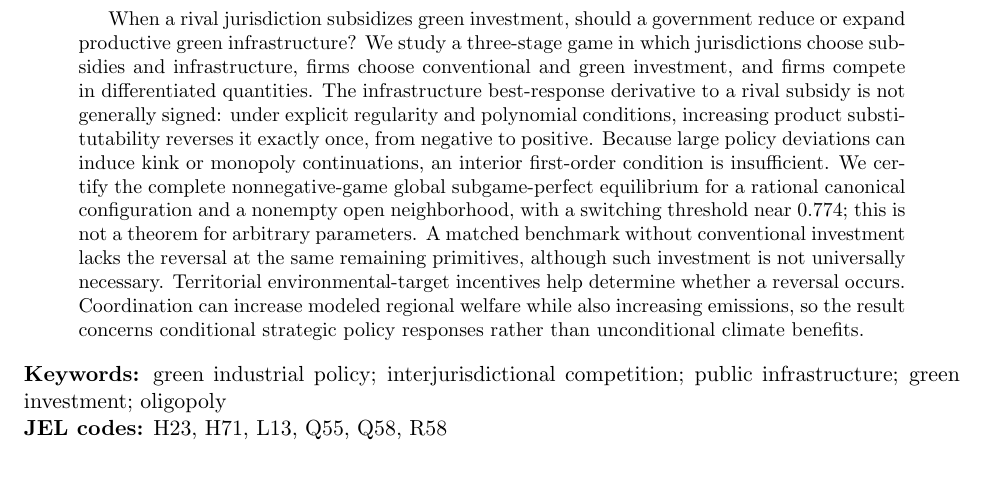
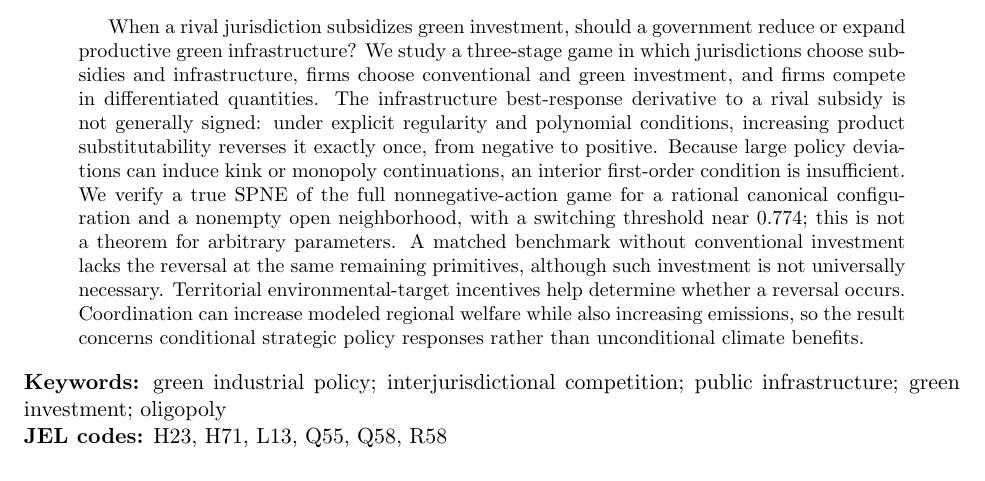
Before and after one commit to ryotamatsuki/strategic-local-green-policy-competition, a LaTeX paper (main.tex): part of page 1 of 24, cut so that both start at the same text. Compiled offline with pdfLaTeX.

Commit message:
Stage 10B: preserve certified SPNE and Figure-1 QA anchors

```diff
--- a/main.tex
+++ b/main.tex
@@ -18,7 +18,7 @@ ORCID: \href{https://orcid.org/0009-0005-2329-531X}{0009-0005-2329-531X}}
 \maketitle
 
 \begin{abstract}
-When a rival jurisdiction subsidizes green investment, should a government reduce or expand productive green infrastructure? We study a three-stage game in which jurisdictions choose subsidies and infrastructure, firms choose conventional and green investment, and firms compete in differentiated quantities. The infrastructure best-response derivative to a rival subsidy is not generally signed: under explicit regularity and polynomial conditions, increasing product substitutability reverses it exactly once, from negative to positive. Because large policy deviations can induce kink or monopoly continuations, an interior first-order condition is insufficient. We certify the complete nonnegative-game global subgame-perfect equilibrium for a rational canonical configuration and a nonempty open neighborhood, with a switching threshold near $0.774$; this is not a theorem for arbitrary parameters. A matched benchmark without conventional investment lacks the reversal at the same remaining primitives, although such investment is not universally necessary. Territorial environmental-target incentives help determine whether a reversal occurs. Coordination can increase modeled regional welfare while also increasing emissions, so the result concerns conditional strategic policy responses rather than unconditional climate benefits.
+When a rival jurisdiction subsidizes green investment, should a government reduce or expand productive green infrastructure? We study a three-stage game in which jurisdictions choose subsidies and infrastructure, firms choose conventional and green investment, and firms compete in differentiated quantities. The infrastructure best-response derivative to a rival subsidy is not generally signed: under explicit regularity and polynomial conditions, increasing product substitutability reverses it exactly once, from negative to positive. Because large policy deviations can induce kink or monopoly continuations, an interior first-order condition is insufficient. We verify a true SPNE of the full nonnegative-action game for a rational canonical configuration and a nonempty open neighborhood, with a switching threshold near $0.774$; this is not a theorem for arbitrary parameters. A matched benchmark without conventional investment lacks the reversal at the same remaining primitives, although such investment is not universally necessary. Territorial environmental-target incentives help determine whether a reversal occurs. Coordination can increase modeled regional welfare while also increasing emissions, so the result concerns conditional strategic policy responses rather than unconditional climate benefits.
 \end{abstract}
 
 \noindent\textbf{Keywords:} green industrial policy; interjurisdictional competition; public infrastructure; green investment; oligopoly\\
```
